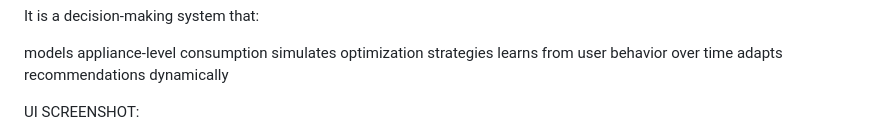
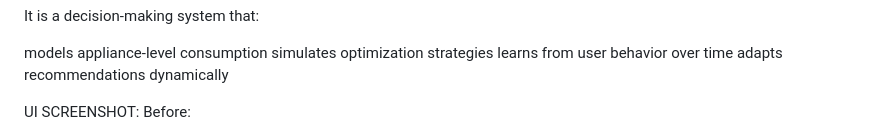
Before and after one commit to Priyanshu7439/AI-ENERGY-AGENT, a Markdown page: README.md, the part around one of its changes. Rendered like a GitHub page.

Commit message:
Update README with UI screenshots
Added before and after UI screenshots to README.

```diff
--- a/README.md
+++ b/README.md
@@ -24,4 +24,5 @@ learns from user behavior over time
 adapts recommendations dynamically
 
 UI SCREENSHOT:
+Before:
 
```
Also changed, not shown: other parts of README.md (+8 -0 lines).
